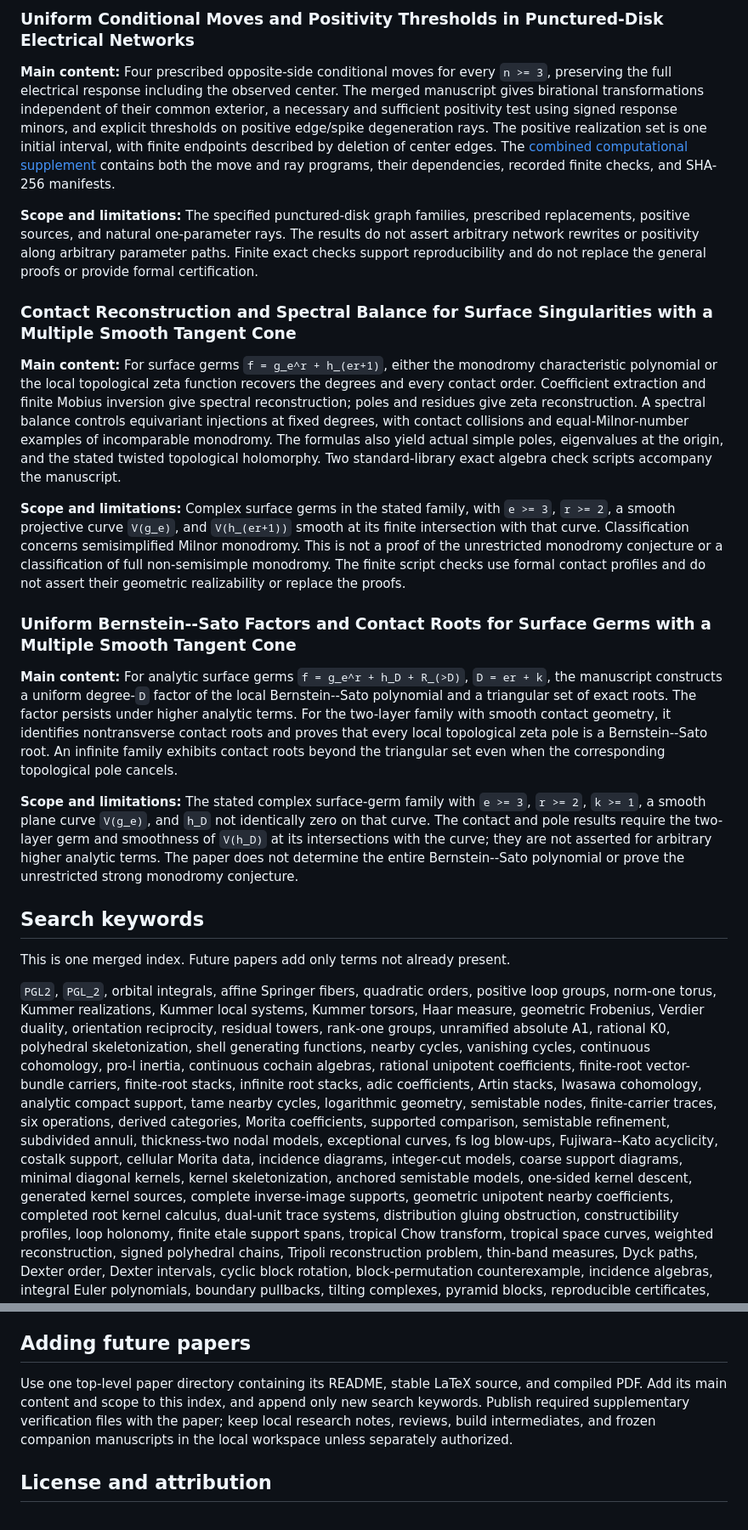
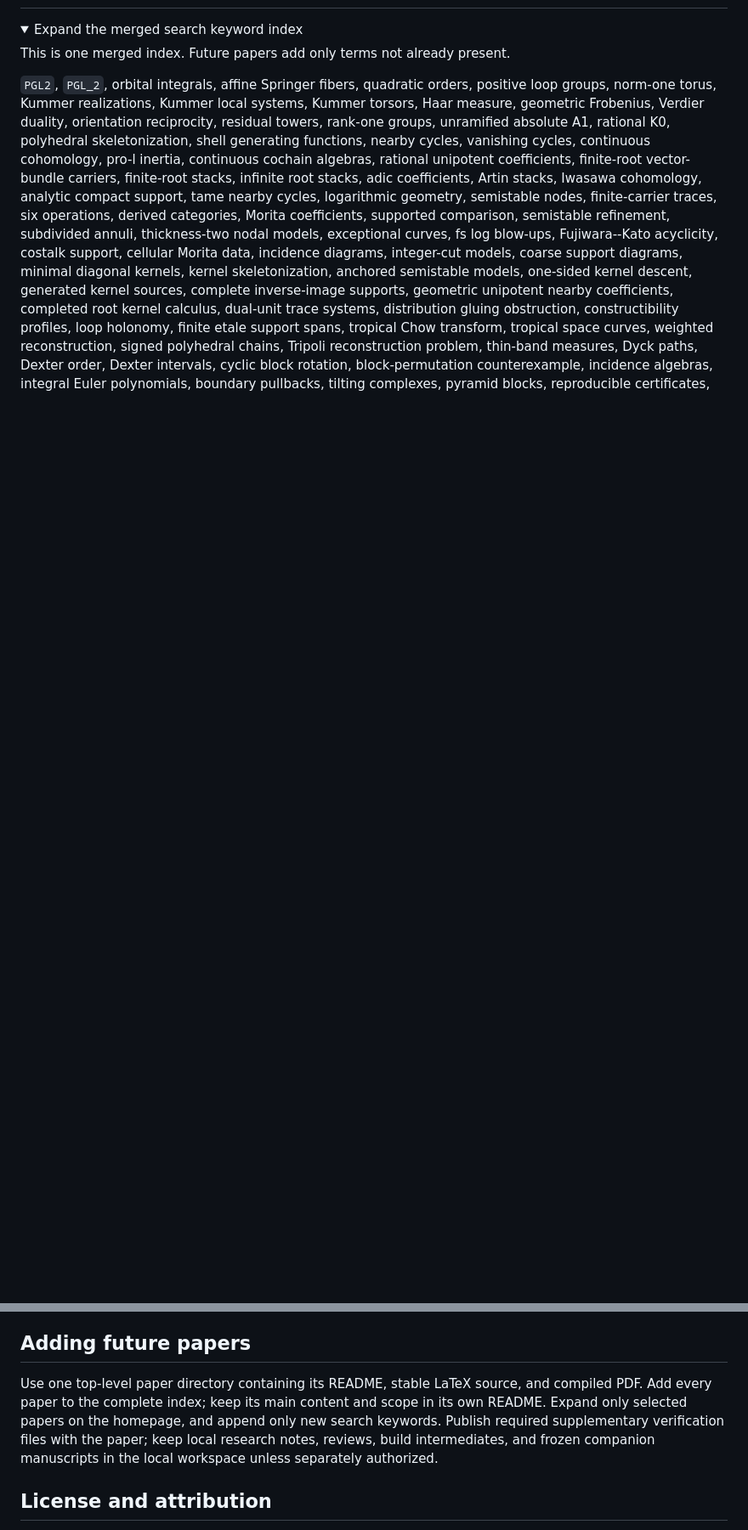
Before and after one commit to weiruanj-code/AI4Math, a Markdown page: README.md, 2 parts joined by grey strips. Shown at 85% size. Rendered like a GitHub page; folded sections open; blank space fills up the shorter version.

```diff
--- a/README.md
+++ b/README.md
@@ -104,62 +92,5 @@ a Lean formalization of the paper.
-### Uniform Conditional Moves and Positivity Thresholds in Punctured-Disk Electrical Networks
-
-**Main content:** Four prescribed opposite-side conditional moves for every
-`n >= 3`, preserving the full electrical response including the observed center.
-The merged manuscript gives birational transformations independent of their
-common exterior, a necessary and sufficient positivity test using signed
-response minors, and explicit thresholds on positive edge/spike degeneration
-rays. The positive realization set is one initial interval, with finite
-endpoints described by deletion of center edges. The
-[combined computational supplement](punctured_disk_conditional_moves/supplementary/README_combined.md)
-contains both the move and ray programs, their dependencies, recorded finite
-checks, and SHA-256 manifests.
-
-**Scope and limitations:** The specified punctured-disk graph families,
-prescribed replacements, positive sources, and natural one-parameter rays.
-The results do not assert arbitrary network rewrites or positivity along
-arbitrary parameter paths. Finite exact checks support reproducibility and
-do not replace the general proofs or provide formal certification.
-
-### Contact Reconstruction and Spectral Balance for Surface Singularities with a Multiple Smooth Tangent Cone
-
-**Main content:** For surface germs `f = g_e^r + h_(er+1)`, either the
-monodromy characteristic polynomial or the local topological zeta function
-recovers the degrees and every contact order. Coefficient extraction and
-finite Mobius inversion give spectral reconstruction; poles and residues
-give zeta reconstruction. A spectral balance controls equivariant injections
-at fixed degrees, with contact collisions and equal-Milnor-number examples
-of incomparable monodromy. The formulas also yield actual simple poles,
-eigenvalues at the origin, and the stated twisted topological holomorphy.
-Two standard-library exact algebra check scripts accompany the manuscript.
-
-**Scope and limitations:** Complex surface germs in the stated family, with
-`e >= 3`, `r >= 2`, a smooth projective curve `V(g_e)`, and `V(h_(er+1))`
-smooth at its finite intersection with that curve. Classification concerns
-semisimplified Milnor monodromy. This is not a proof of the unrestricted
-monodromy conjecture or a classification of full non-semisimple monodromy.
-The finite script checks use formal contact profiles and do not assert
-their geometric realizability or replace the proofs.
-
-### Uniform Bernstein--Sato Factors and Contact Roots for Surface Germs with a Multiple Smooth Tangent Cone
-
-**Main content:** For analytic surface germs `f = g_e^r + h_D + R_(>D)`,
-`D = er + k`, the manuscript constructs a uniform degree-`D` factor of the
-local Bernstein--Sato polynomial and a triangular set of exact roots. The
-factor persists under higher analytic terms. For the two-layer family with
-smooth contact geometry, it identifies nontransverse contact roots and proves
-that every local topological zeta pole is a Bernstein--Sato root. An infinite
-family exhibits contact roots beyond the triangular set even when the
-corresponding topological pole cancels.
-
-**Scope and limitations:** The stated complex surface-germ family with
-`e >= 3`, `r >= 2`, `k >= 1`, a smooth plane curve `V(g_e)`, and
-`h_D` not identically zero on that curve. The contact and pole results require
-the two-layer germ and smoothness of `V(h_D)` at its intersections with the
-curve; they are not asserted for arbitrary higher analytic terms. The paper
-does not determine the entire Bernstein--Sato polynomial or prove the
-unrestricted strong monodromy conjecture.
-
-## Search keywords
+<details>
+<summary>Expand the merged search keyword index</summary>
 
 This is one merged index. Future papers add only terms not already present.
 
@@ -204,8 +137,9 @@ Riemann-Roch, holomorphic numerators, pole cancellation.
 ## Adding future papers
 
 Use one top-level paper directory containing its README, stable LaTeX source,
-and compiled PDF. Add its main content and scope to this index, and append only
-new search keywords. Publish required supplementary verification files with the
+and compiled PDF. Add every paper to the complete index; keep its main content
+and scope in its own README. Expand only selected papers on the homepage, and
+append only new search keywords. Publish required supplementary verification files with the
 paper; keep local research notes, reviews, build intermediates, and frozen
 companion manuscripts in the local workspace unless separately authorized.
 
```
Also changed, not shown: other parts of README.md (+72 -82 lines).
